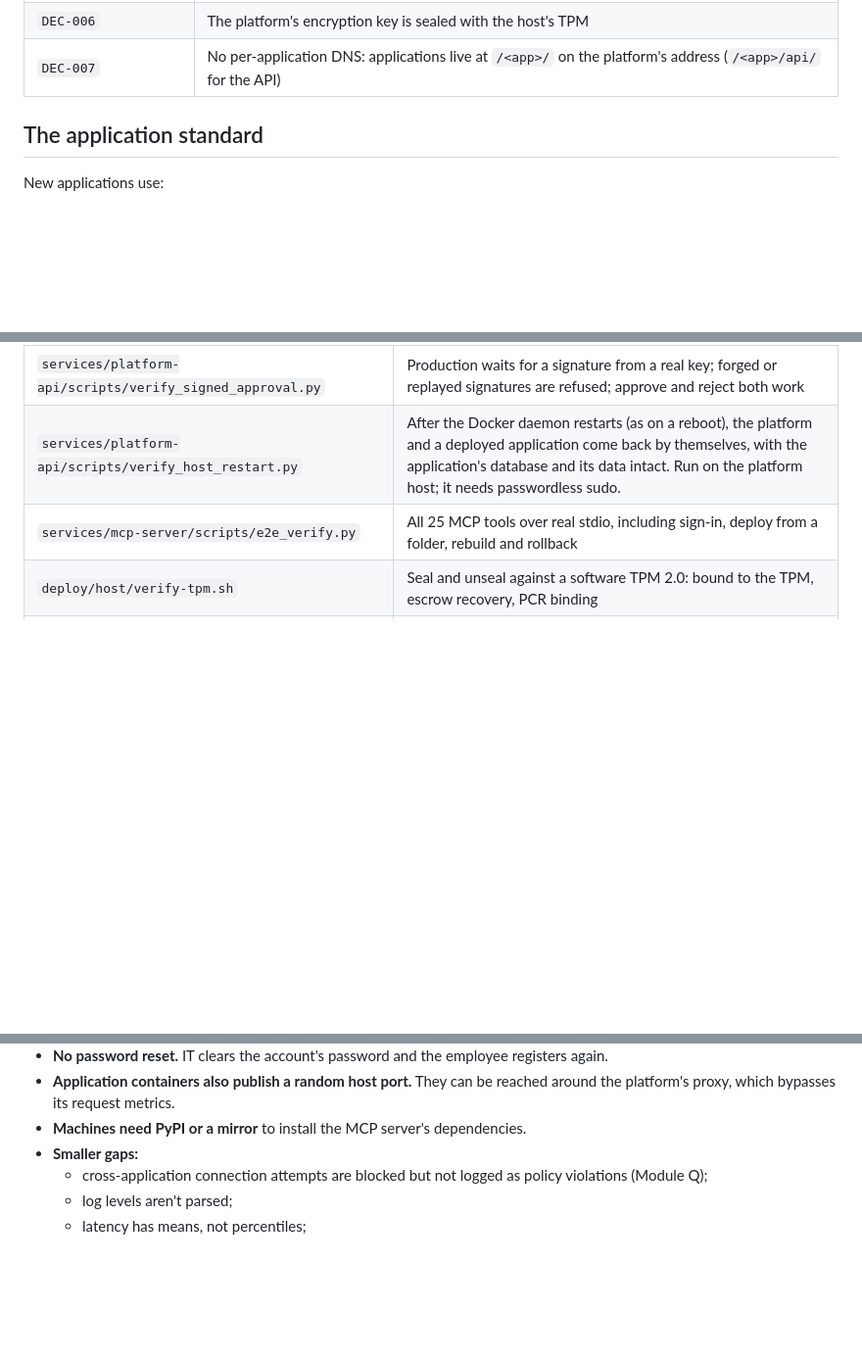
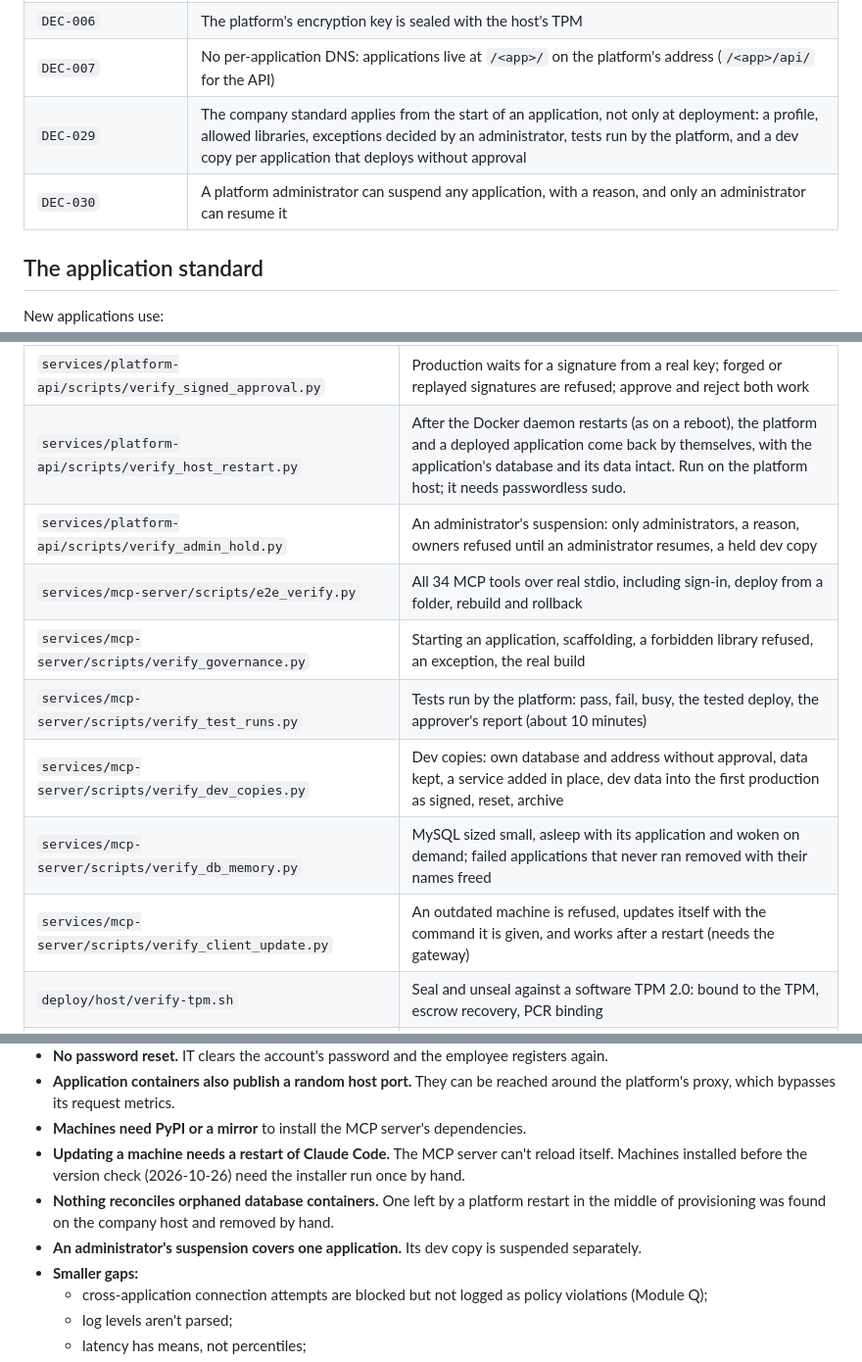
Before and after one commit to bxstonpk/self-deployment-agent, a Markdown page: README.md, 3 parts joined by grey strips. Shown at 98% size. Drawn GitHub-style; blank space fills up the shorter version.

```diff
--- a/README.md
+++ b/README.md
@@ -35,6 +35,8 @@ the system most:
 | `DEC-028` | Alert thresholds, and the rhythm: on start, on escalation, at most hourly while ongoing, on clear |
 | `DEC-006` | The platform's encryption key is sealed with the host's TPM |
 | `DEC-007` | No per-application DNS: applications live at `/<app>/` on the platform's address (`/<app>/api/` for the API) |
+| `DEC-029` | The company standard applies from the start of an application, not only at deployment: a profile, allowed libraries, exceptions decided by an administrator, tests run by the platform, and a dev copy per application that deploys without approval |
+| `DEC-030` | A platform administrator can suspend any application, with a reason, and only an administrator can resume it |
 
 ## The application standard
 
@@ -148,7 +160,13 @@ afterwards.
 | `services/platform-api/scripts/verify_alerts.py` | The alert rhythm on real traffic and real CPU load; platform alerts to administrators |
 | `services/platform-api/scripts/verify_signed_approval.py` | Production waits for a signature from a real key; forged or replayed signatures are refused; approve and reject both work |
 | `services/platform-api/scripts/verify_host_restart.py` | After the Docker daemon restarts (as on a reboot), the platform and a deployed application come back by themselves, with the application's database and its data intact. Run on the platform host; it needs passwordless sudo. |
-| `services/mcp-server/scripts/e2e_verify.py` | All 25 MCP tools over real stdio, including sign-in, deploy from a folder, rebuild and rollback |
+| `services/platform-api/scripts/verify_admin_hold.py` | An administrator's suspension: only administrators, a reason, owners refused until an administrator resumes, a held dev copy |
+| `services/mcp-server/scripts/e2e_verify.py` | All 34 MCP tools over real stdio, including sign-in, deploy from a folder, rebuild and rollback |
+| `services/mcp-server/scripts/verify_governance.py` | Starting an application, scaffolding, a forbidden library refused, an exception, the real build |
+| `services/mcp-server/scripts/verify_test_runs.py` | Tests run by the platform: pass, fail, busy, the tested deploy, the approver's report (about 10 minutes) |
+| `services/mcp-server/scripts/verify_dev_copies.py` | Dev copies: own database and address without approval, data kept, a service added in place, dev data into the first production as signed, reset, archive |
+| `services/mcp-server/scripts/verify_db_memory.py` | MySQL sized small, asleep with its application and woken on demand; failed applications that never ran removed with their names freed |
+| `services/mcp-server/scripts/verify_client_update.py` | An outdated machine is refused, updates itself with the command it is given, and works after a restart (needs the gateway) |
 | `deploy/host/verify-tpm.sh` | Seal and unseal against a software TPM 2.0: bound to the TPM, escrow recovery, PCR binding |
 | `verify_module_n/o/r/s/t.py`, `verify_stable_url.py`, `verify_fr099_rollback.py` | Databases, secrets, health remediation, logs, metrics, stable URLs, automatic rollback. These older scripts use the self-declared identity, so they need `PLATFORM_AUTH_MODE=dev-header`. |
 
@@ -185,6 +203,14 @@ Unit tests: `go test ./...` (platform-api), `pytest` (mcp-server), and
   reached around the platform's proxy, which bypasses its request metrics.
 - **Machines need PyPI or a mirror** to install the MCP server's
   dependencies.
+- **Updating a machine needs a restart of Claude Code.** The MCP server
+  can't reload itself. Machines installed before the version check
+  (2026-10-26) need the installer run once by hand.
+- **Nothing reconciles orphaned database containers.** One left by a
+  platform restart in the middle of provisioning was found on the company
+  host and removed by hand.
+- **An administrator's suspension covers one application.** Its dev copy
+  is suspended separately.
 - **Smaller gaps:**
   - cross-application connection attempts are blocked but not logged as
     policy violations (Module Q);
```
Also changed, not shown: other parts of README.md (+16 -6 lines).
